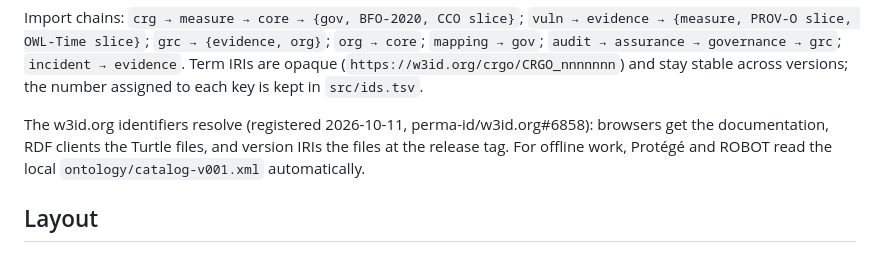
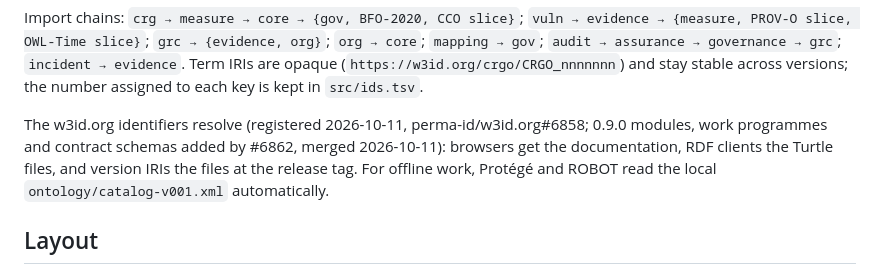
Before and after one commit to ITriskMgr/CyberRiskGuardian-Ontology, a Markdown page: README.md, the part around the change. GitHub-like rendering.

Commit message:
w3id.org#6862 merged: 0.9.0 identifiers live; README and decisions updated
Co-Authored-By: Claude Opus 5.5 <noreply@anthropic.com>
Claude-Session: https://claude.ai/code/session_01QEckFJDKRh9d8S54Rbo3ex

```diff
--- a/README.md
+++ b/README.md
@@ -37,7 +37,7 @@ Import chains: `crg → measure → core → {gov, BFO-2020, CCO slice}`; `vuln
 opaque (`https://w3id.org/crgo/CRGO_nnnnnnn`) and stay stable across versions;
 the number assigned to each key is kept in `src/ids.tsv`.
 
-The w3id.org identifiers resolve (registered 2026-10-11, perma-id/w3id.org#6858): browsers get the documentation,
+The w3id.org identifiers resolve (registered 2026-10-11, perma-id/w3id.org#6858; 0.9.0 modules, work programmes and contract schemas added by #6862, merged 2026-10-11): browsers get the documentation,
 RDF clients the Turtle files, and version IRIs the files at the release tag. For offline work, Protégé and ROBOT read
 the local `ontology/catalog-v001.xml` automatically.
 
```
Also changed, not shown: docs/decisions.md (+2 -0 lines).
